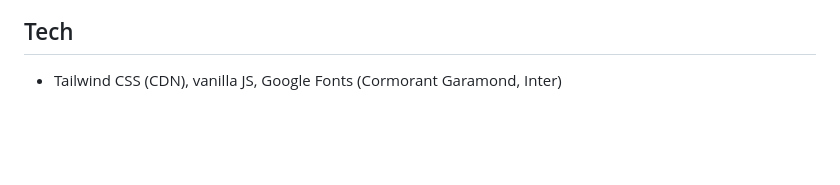
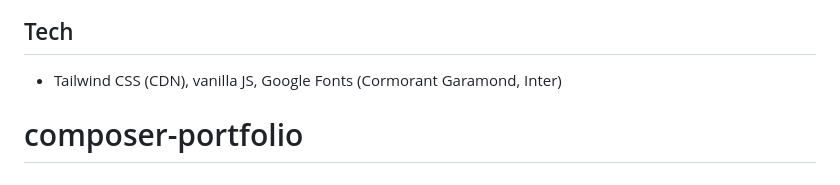
Before and after one commit to Lockley139/composer-portfolio, a Markdown page: README.md, the part around the change. GitHub-like rendering; blank space fills up the shorter version.

```diff
--- a/README.md
+++ b/README.md
@@ -231,3 +231,4 @@ git push origin main
 ## Tech
 
 - Tailwind CSS (CDN), vanilla JS, Google Fonts (Cormorant Garamond, Inter)
+# composer-portfolio
```
